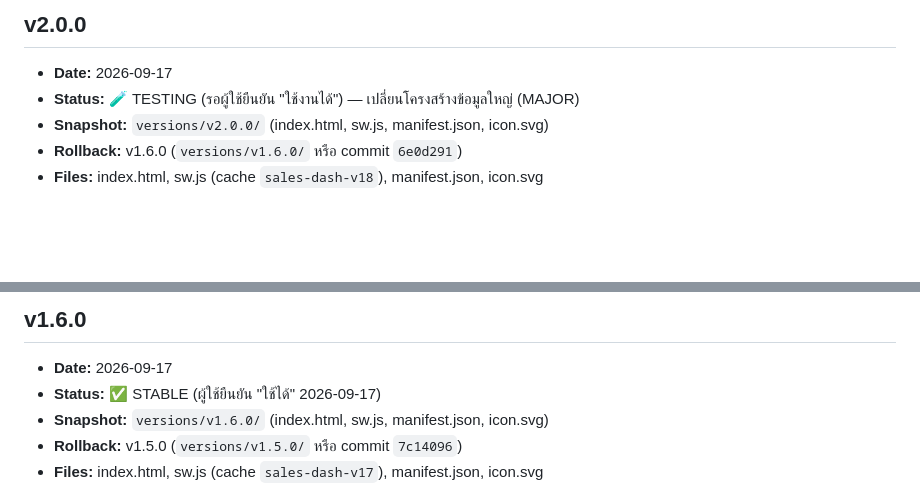
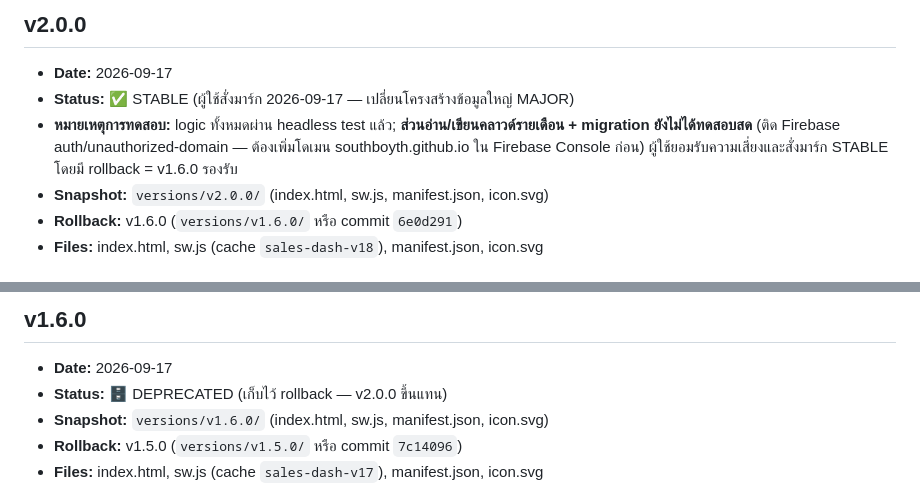
Before and after one commit to southboyth/golf-score-card, a Markdown page: sales-dashboard/changelog.md, 2 parts joined by grey strips. Rendered like a GitHub page; blank space fills up the shorter version.

Commit message:
Mark v2.0.0 STABLE (user-directed; cloud not live-tested, rollback=v1.6.0); v1.6.0 -> DEPRECATED
Co-Authored-By: Claude Opus 4.8 <noreply@anthropic.com>
Claude-Session: https://claude.ai/code/session_01RwUJZUWxsjCMB9UC9oTvuM

```diff
--- a/sales-dashboard/changelog.md
+++ b/sales-dashboard/changelog.md
@@ -15,7 +15,10 @@ Snapshot สมบูรณ์ที่รันได้ของแต่ล
 ## v2.0.0
 
 - **Date:** 2026-09-17
-- **Status:** 🧪 TESTING (รอผู้ใช้ยืนยัน "ใช้งานได้") — เปลี่ยนโครงสร้างข้อมูลใหญ่ (MAJOR)
+- **Status:** ✅ STABLE (ผู้ใช้สั่งมาร์ก 2026-09-17 — เปลี่ยนโครงสร้างข้อมูลใหญ่ MAJOR)
+- **หมายเหตุการทดสอบ:** logic ทั้งหมดผ่าน headless test แล้ว; **ส่วนอ่าน/เขียนคลาวด์รายเดือน + migration
+  ยังไม่ได้ทดสอบสด** (ติด Firebase auth/unauthorized-domain — ต้องเพิ่มโดเมน southboyth.github.io ใน
+  Firebase Console ก่อน) ผู้ใช้ยอมรับความเสี่ยงและสั่งมาร์ก STABLE โดยมี rollback = v1.6.0 รองรับ
 - **Snapshot:** `versions/v2.0.0/` (index.html, sw.js, manifest.json, icon.svg)
 - **Rollback:** v1.6.0 (`versions/v1.6.0/` หรือ commit `6e0d291`)
 - **Files:** index.html, sw.js (cache `sales-dash-v18`), manifest.json, icon.svg
@@ -56,7 +59,7 @@ Snapshot สมบูรณ์ที่รันได้ของแต่ล
 ## v1.6.0
 
 - **Date:** 2026-09-17
-- **Status:** ✅ STABLE (ผู้ใช้ยืนยัน "ใช้ได้" 2026-09-17)
+- **Status:** 🗄️ DEPRECATED (เก็บไว้ rollback — v2.0.0 ขึ้นแทน)
 - **Snapshot:** `versions/v1.6.0/` (index.html, sw.js, manifest.json, icon.svg)
 - **Rollback:** v1.5.0 (`versions/v1.5.0/` หรือ commit `7c14096`)
 - **Files:** index.html, sw.js (cache `sales-dash-v17`), manifest.json, icon.svg
```
